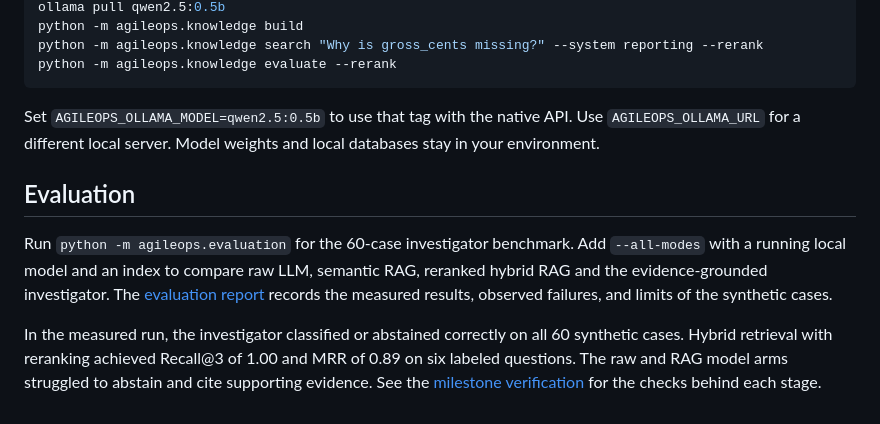
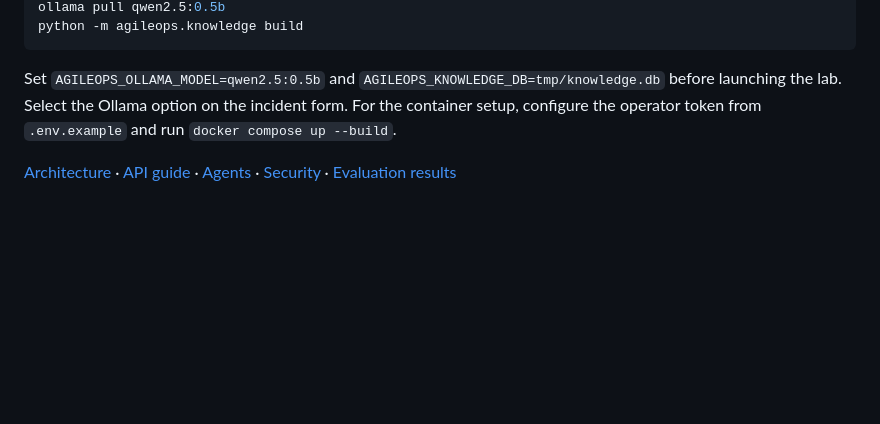
Before and after one commit to kaivalya25/agileops-ai, a Markdown page: README.md, the part around one of its changes. Drawn GitHub-style; blank space fills up the shorter version.

````diff
--- a/README.md
+++ b/README.md
@@ -52,13 +35,7 @@ Run Ollama and pull the configured model. Build the knowledge index once, or reb
 ollama pull qwen2.5:0.5b
 python -m agileops.knowledge build
-python -m agileops.knowledge search "Why is gross_cents missing?" --system reporting --rerank
-python -m agileops.knowledge evaluate --rerank
 ```
 
-Set `AGILEOPS_OLLAMA_MODEL=qwen2.5:0.5b` to use that tag with the native API. Use `AGILEOPS_OLLAMA_URL` for a different local server. Model weights and local databases stay in your environment.
+Set `AGILEOPS_OLLAMA_MODEL=qwen2.5:0.5b` and `AGILEOPS_KNOWLEDGE_DB=tmp/knowledge.db` before launching the lab. Select the Ollama option on the incident form. For the container setup, configure the operator token from `.env.example` and run `docker compose up --build`.
 
-## Evaluation
-
-Run `python -m agileops.evaluation` for the 60-case investigator benchmark. Add `--all-modes` with a running local model and an index to compare raw LLM, semantic RAG, reranked hybrid RAG and the evidence-grounded investigator. The [evaluation report](docs/evaluation.md) records the measured results, observed failures, and limits of the synthetic cases.
-
-In the measured run, the investigator classified or abstained correctly on all 60 synthetic cases. Hybrid retrieval with reranking achieved Recall@3 of 1.00 and MRR of 0.89 on six labeled questions. The raw and RAG model arms struggled to abstain and cite supporting evidence. See the [milestone verification](docs/milestone-status.md) for the checks behind each stage.
+[Architecture](docs/architecture.md) · [API guide](docs/api.md) · [Agents](docs/agents.md) · [Security](docs/security.md) · [Evaluation results](docs/evaluation.md)
````
Also changed, not shown: other parts of README.md (+17 -34 lines), docs/api.md (+3 -0 lines), docs/demo.md (+21 -1 lines), docs/demo/incident-review.png, 15 other files.
